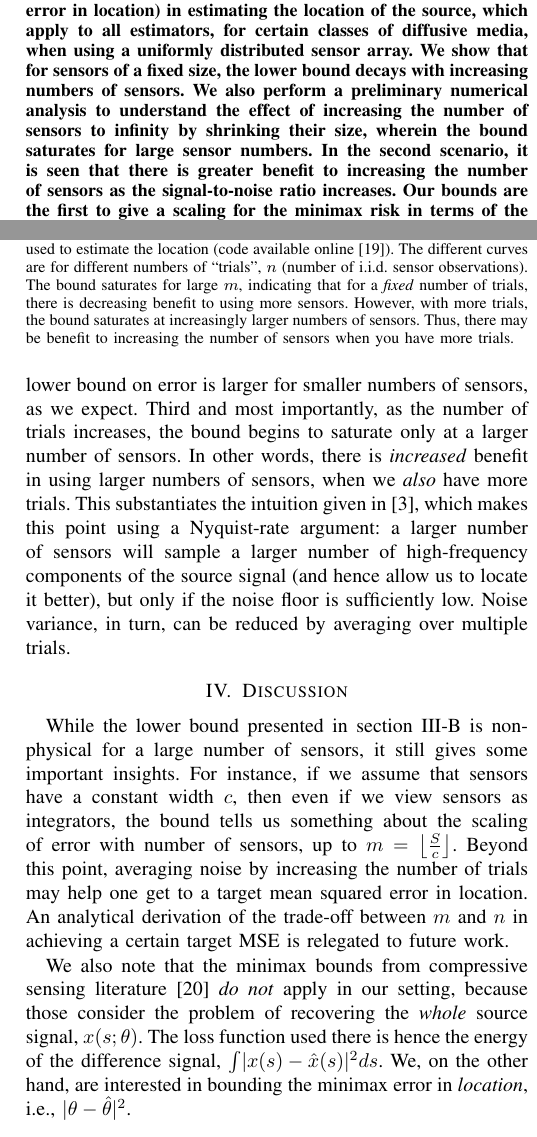
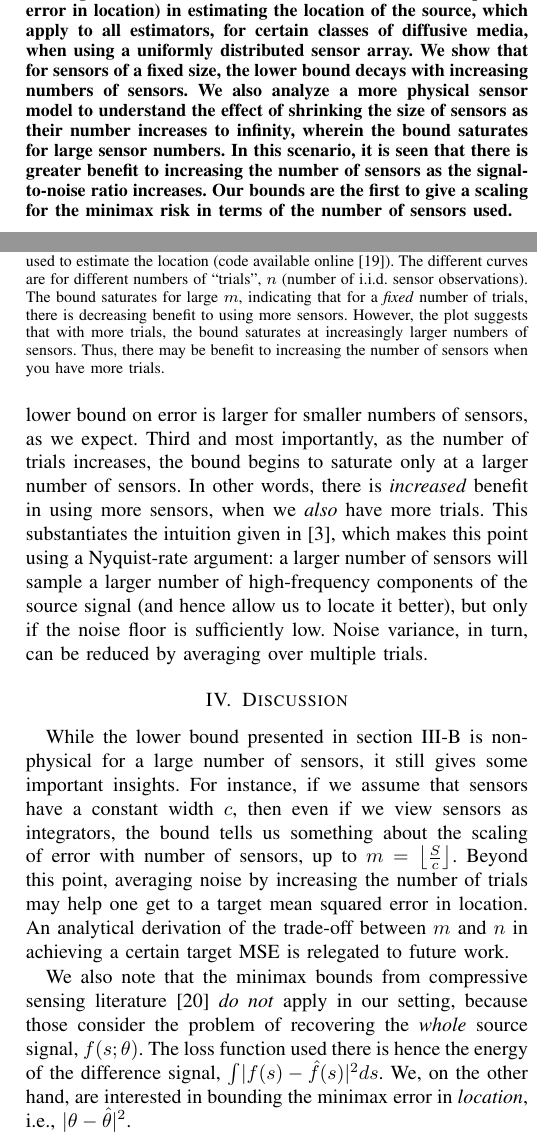
Before and after one commit to praveenv253/isit-2017, a LaTeX paper (paper.tex): two parts of the columns of pages 1 and 5 of 6, joined at a grey line, cut so that both start at the same text. Compiled offline with pdfLaTeX; a missing font is replaced by an installed copy or a similar font; a LaTeX package or settings file that is missing is left out.

Commit message:
Final version of the paper, without appendix.

```diff
--- a/paper.tex
+++ b/paper.tex
@@ -87,10 +87,10 @@ We give lower bounds on the minimax risk (mean squared-error in location) in
 estimating the location of the source, which apply to all estimators, for
 certain classes of diffusive media, when using a uniformly distributed sensor
 array. We show that for sensors of a fixed size, the lower bound decays with
-increasing numbers of sensors. We also perform a preliminary numerical analysis
-to understand the effect of increasing the number of sensors to infinity by
-shrinking their size, wherein the bound saturates for large sensor numbers.  In
-the second scenario, it is seen that there is greater benefit to increasing the
+increasing numbers of sensors. We also analyze a more physical sensor model to
+understand the effect of shrinking the size of sensors as their number
+increases to infinity, wherein the bound saturates for large sensor numbers.
+In this scenario, it is seen that there is greater benefit to increasing the
 number of sensors as the signal-to-noise ratio increases.  Our bounds are the
 first to give a scaling for the minimax risk in terms of the number of sensors
 used.
@@ -559,9 +560,9 @@ $\delta$ by grid search.
 		``trials'', $n$ (number of i.i.d.\ sensor observations). The bound
 		saturates for large $m$, indicating that for a \emph{fixed} number of
 		trials, there is decreasing benefit to using more sensors.  However,
-	with more trials, the bound saturates at increasingly larger numbers of
-sensors. Thus, there may be benefit to increasing the number of sensors when
-you have more trials.}
+		the plot suggests that with more trials, the bound saturates at
+		increasingly larger numbers of sensors. Thus, there may be benefit to
+		increasing the number of sensors when you have more trials.}
 	\label{fig:numerical}
 \end{figure}
 
@@ -572,13 +573,12 @@ information-theoretic bound. Second, the lower bound on error is larger for
 smaller numbers of sensors, as we expect. Third and most importantly, as the
 number of trials increases, the bound begins to saturate only at a larger
 number of sensors. In other words, there is \emph{increased} benefit in using
-larger numbers of sensors, when we \emph{also} have more trials. This
-substantiates the intuition given in~\cite{Grover2016Information}, which makes
-this point using a Nyquist-rate argument: a larger number of sensors will
-sample a larger number of high-frequency components of the source signal (and
-hence allow us to locate it better), but only if the noise floor is
-sufficiently low. Noise variance, in turn, can be reduced by averaging over
-multiple trials.
+more sensors, when we \emph{also} have more trials. This substantiates the
+intuition given in~\cite{Grover2016Information}, which makes this point using a
+Nyquist-rate argument: a larger number of sensors will sample a larger number
+of high-frequency components of the source signal (and hence allow us to locate
+it better), but only if the noise floor is sufficiently low. Noise variance, in
+turn, can be reduced by averaging over multiple trials.
 
 \section{Discussion}
 \label{sec:discussion}
@@ -596,8 +596,8 @@ future work.
 We also note that the minimax bounds from compressive sensing
 literature~\cite{AriasCastro2013Fundamental} \emph{do not} apply in our
 setting, because those consider the problem of recovering the \emph{whole}
-source signal, $x(s;\theta)$. The loss function used there is hence the energy
-of the difference signal, $\int \abs{x(s) - \hat x(s)}^2 ds$. We, on the other
+source signal, $f(s;\theta)$. The loss function used there is hence the energy
+of the difference signal, $\int \abs{f(s) - \hat f(s)}^2 ds$. We, on the other
 hand, are interested in bounding the minimax error in \emph{location}, i.e.,
 $\abs{\theta - \hat\theta}^2$.
 
```
Also changed, not shown: paper.tex (11 more changed lines).
